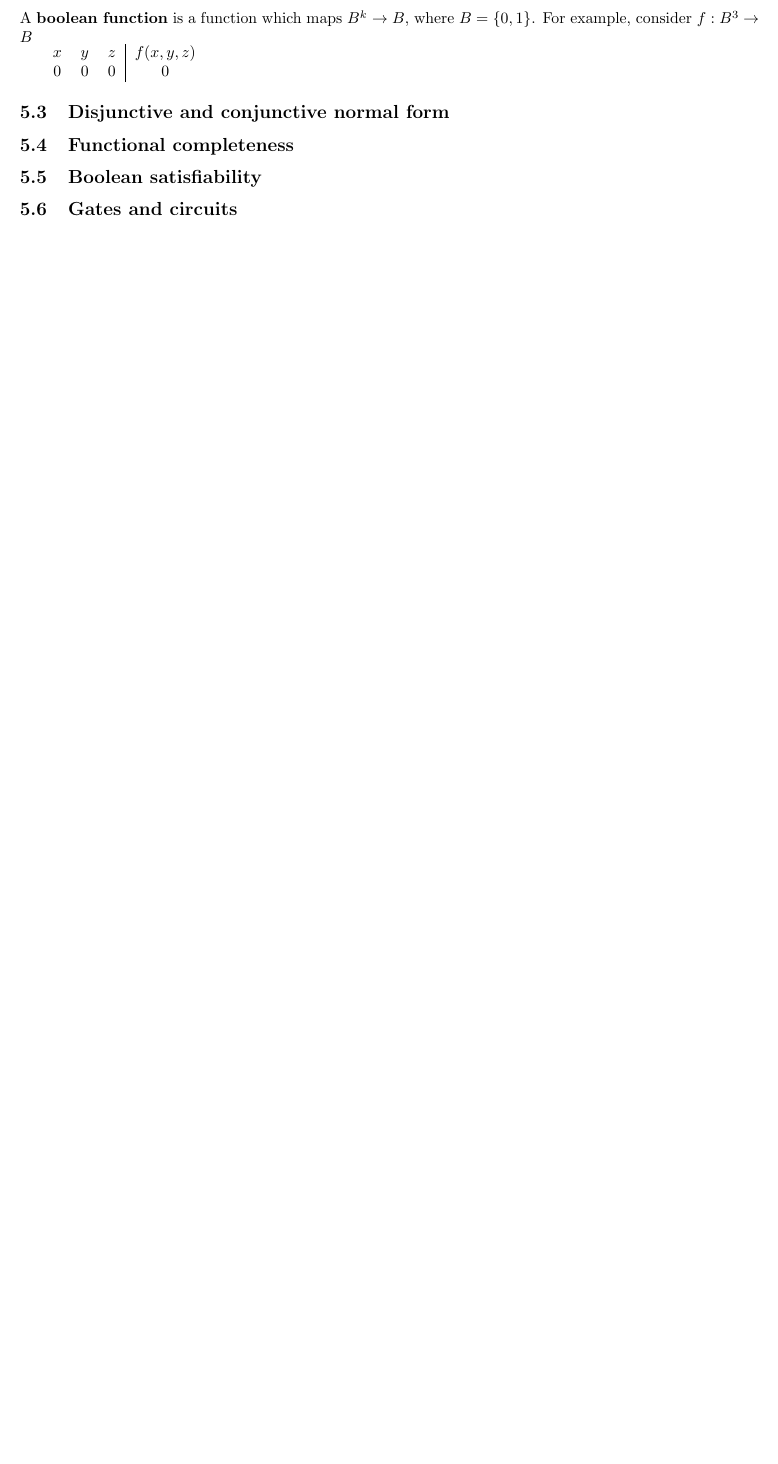
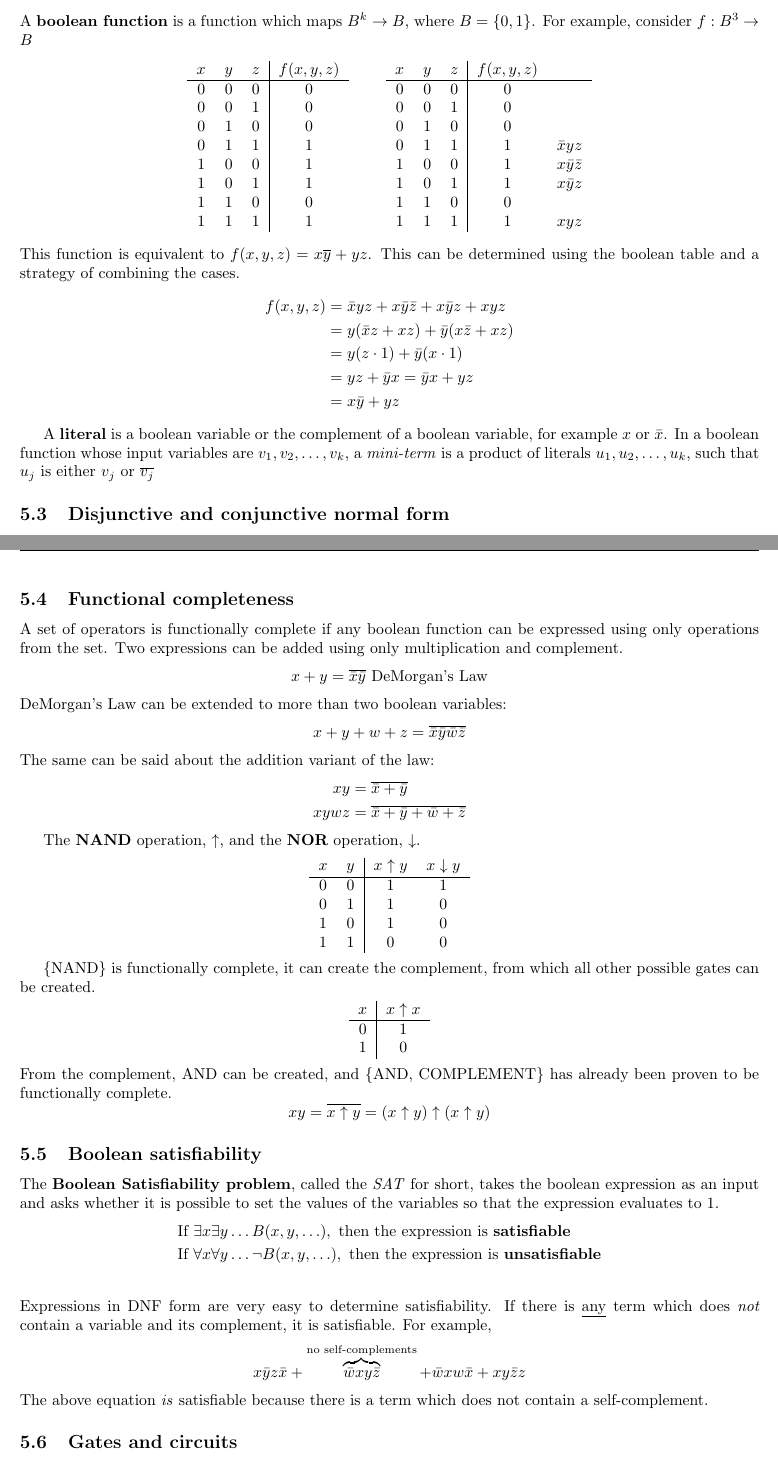
Before and after one commit to Ediblelnk/Kutztown-MAT, a LaTeX document (discrete-math/discrete-math.tex, which reads discrete-math/boolean-algebra.tex): part of page 22 of 31 before the commit and two parts of pages 22 and 23 of 32 after it, the two joined at a grey line, cut so that both start at the same text, the shorter picture padded with empty space. Compiled offline with pdfLaTeX.

Commit message:
yo momma

```diff
--- a/discrete-math/boolean-algebra.tex
+++ b/discrete-math/boolean-algebra.tex
@@ -76,9 +76,46 @@ Boolean expressions are made of boolean variables. There are also common shortha
 A \textbf{boolean function} is a function which maps $B^k \rightarrow B$,
 where $B = \{0,1\}$. For example, consider $f:B^3 \rightarrow B$
 
-\begin{tabular}{ccc|c}
-  $x$ & $y$ & $z$ & $f(x, y, z)$ \\
-  0   & 0   & 0   & 0
-\end{tabular}
+\begin{center}
+  \begin{tabular}{ccc|c}
+    $x$ & $y$ & $z$ & $f(x, y, z)$ \\
+    \hline
+    0   & 0   & 0   & 0            \\
+    0   & 0   & 1   & 0            \\
+    0   & 1   & 0   & 0            \\
+    0   & 1   & 1   & 1            \\
+    1   & 0   & 0   & 1            \\
+    1   & 0   & 1   & 1            \\
+    1   & 1   & 0   & 0            \\
+    1   & 1   & 1   & 1
+  \end{tabular}
+  \qquad
+  \begin{tabular}{ccc|cc}
+    $x$ & $y$ & $z$ & $f(x, y, z)$                     \\
+    \hline
+    0   & 0   & 0   & 0            &                   \\
+    0   & 0   & 1   & 0            &                   \\
+    0   & 1   & 0   & 0            &                   \\
+    0   & 1   & 1   & 1            & $\bar{x}yz$       \\
+    1   & 0   & 0   & 1            & $x\bar{y}\bar{z}$ \\
+    1   & 0   & 1   & 1            & $x\bar{y}z$       \\
+    1   & 1   & 0   & 0            &                   \\
+    1   & 1   & 1   & 1            & $xyz$
+  \end{tabular}
+\end{center}
+This function is equivalent to $f(x,y,z) = x \overline{y} + yz$.
+This can be determined using the boolean table and a strategy of combining the cases.
+\begin{align*}
+  f(x,y,z) & = \bar{x}yz + x\bar{y}\bar{z} + x\bar{y}z + xyz \\
+           & = y(\bar{x}z + xz) + \bar{y}(x\bar{z} + xz)     \\
+           & = y(z \cdot 1) + \bar{y}(x \cdot 1)             \\
+           & = yz + \bar{y}x = \bar{y}x + yz                 \\
+           & = x\bar{y} + yz
+\end{align*}
+
+A \textbf{literal} is a boolean variable or the complement of a boolean variable,
+for example $x$ or $\bar{x}$. In a boolean function whose input variables are
+$v_1, v_2, \ldots, v_k$, a \textit{mini-term} is a product of literals
+$u_1, u_2, \ldots, u_k$, such that $u_j$ is either $v_j$ or $\overline{v_j}$
 
 \subsection{Disjunctive and conjunctive normal form}
@@ -86 +142,58 @@ where $B = \{0,1\}$. For example, consider $f:B^3 \rightarrow B$
+A set of operators is functionally complete if any boolean function can be expressed using only operations from the set.
+Two expressions can be added using only multiplication and complement.
+\[
+  x + y = \overline{\bar{x} \bar{y}} \text{ DeMorgan's Law}
+\]
+DeMorgan's Law can be extended to more than two boolean variables:
+\[
+  x + y + w + z = \overline{\bar{x} \bar{y} \bar{w} \bar{z}}
+\]
+The same can be said about the addition variant of the law:
+\begin{align*}
+  xy   & = \overline{\bar{x} + \bar{y}}                     \\
+  xywz & = \overline{\bar{x} + \bar{y} + \bar{w} + \bar{z}}
+\end{align*}
+
+The \textbf{NAND} operation, $\uparrow$, and the \textbf{NOR} operation, $\downarrow$.
+\begin{center}
+  \begin{tabular}{cc|cc}
+    $x$ & $y$ & $x \uparrow y$ & $x \downarrow y$ \\
+    \hline
+    0   & 0   & 1              & 1                \\
+    0   & 1   & 1              & 0                \\
+    1   & 0   & 1              & 0                \\
+    1   & 1   & 0              & 0
+  \end{tabular}
+\end{center}
+
+$\{\text{NAND}\}$ is functionally complete, it can create the complement,
+from which all other possible gates can be created.
+\begin{center}
+  \begin{tabular}{c|c}
+    $x$ & $x \uparrow x$ \\
+    \hline
+    0   & 1              \\
+    1   & 0
+  \end{tabular}
+\end{center}
+From the complement, AND can be created, and \{AND, COMPLEMENT\} has already been proven to be functionally complete.
+\[
+  xy = \overline{x \uparrow y} = (x \uparrow y) \uparrow (x \uparrow y)
+\]
+
 \subsection{Boolean satisfiability}
+
+The \textbf{Boolean Satisfiability problem}, called the \textit{SAT} for short,
+takes the boolean expression as an input and asks whether it is possible to set the values of the variables
+so that the expression evaluates to 1.
+\begin{align*}
+  \text{If } & \exists x \exists y \ldots B(x, y, \ldots), \text{ then the expression is \textbf{satisfiable}}         \\
+  \text{If } & \forall x \forall y \ldots \lnot B(x, y, \ldots), \text{ then the expression is \textbf{unsatisfiable}} \\
+\end{align*}
+Expressions in DNF form are very easy to determine satisfiability.
+If there is \underline{any} term which does \textit{not} contain a variable and its complement,
+it is satisfiable. For example,
+\[
+  x\bar{y}z\bar{x} + \overbrace{\bar{w}xy\bar{z}}^\text{no self-complements} + \bar{w}xw\bar{x} + xy\bar{z}z
+\]
+The above equation \textit{is} satisfiable because there is a term which does not contain a self-complement.
```
Also changed, not shown: discrete-math/discrete-math.pdf, discrete-math/boolean-algebra.tex (52 more changed lines).
